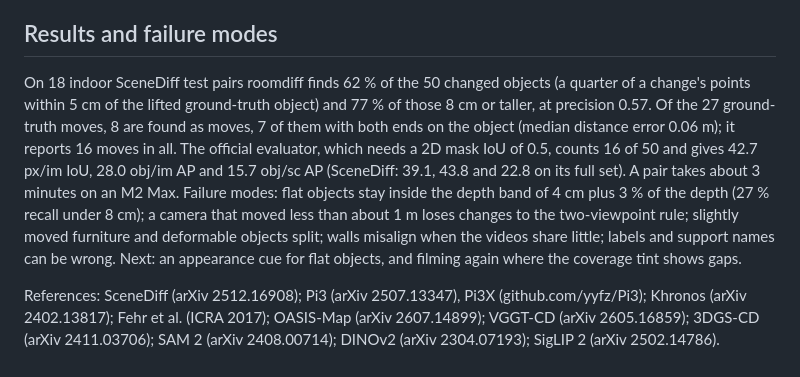
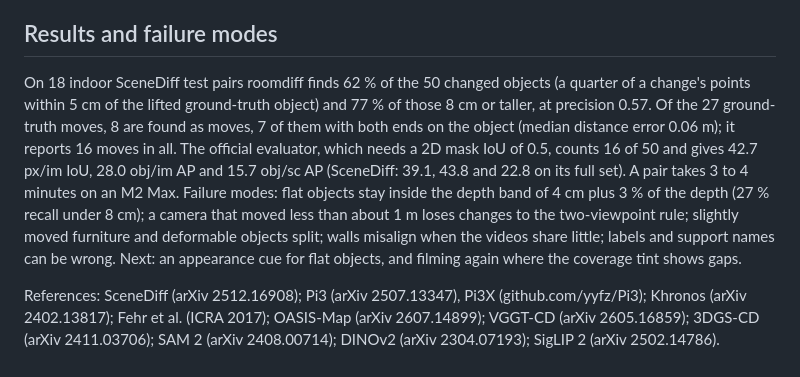
Before and after one commit to Leon-Hausmann-RWTH/roomdiff, a Markdown page: DESIGN.md, the part around the change. GitHub-like rendering.

```diff
--- a/DESIGN.md
+++ b/DESIGN.md
@@ -16,6 +16,6 @@ Borrowed: the joint feed-forward reconstruction, SAM masks, DINO matching and th
 
 ## Results and failure modes
 
-On 18 indoor SceneDiff test pairs roomdiff finds 62 % of the 50 changed objects (a quarter of a change's points within 5 cm of the lifted ground-truth object) and 77 % of those 8 cm or taller, at precision 0.57. Of the 27 ground-truth moves, 8 are found as moves, 7 of them with both ends on the object (median distance error 0.06 m); it reports 16 moves in all. The official evaluator, which needs a 2D mask IoU of 0.5, counts 16 of 50 and gives 42.7 px/im IoU, 28.0 obj/im AP and 15.7 obj/sc AP (SceneDiff: 39.1, 43.8 and 22.8 on its full set). A pair takes about 3 minutes on an M2 Max. Failure modes: flat objects stay inside the depth band of 4 cm plus 3 % of the depth (27 % recall under 8 cm); a camera that moved less than about 1 m loses changes to the two-viewpoint rule; slightly moved furniture and deformable objects split; walls misalign when the videos share little; labels and support names can be wrong. Next: an appearance cue for flat objects, and filming again where the coverage tint shows gaps.
+On 18 indoor SceneDiff test pairs roomdiff finds 62 % of the 50 changed objects (a quarter of a change's points within 5 cm of the lifted ground-truth object) and 77 % of those 8 cm or taller, at precision 0.57. Of the 27 ground-truth moves, 8 are found as moves, 7 of them with both ends on the object (median distance error 0.06 m); it reports 16 moves in all. The official evaluator, which needs a 2D mask IoU of 0.5, counts 16 of 50 and gives 42.7 px/im IoU, 28.0 obj/im AP and 15.7 obj/sc AP (SceneDiff: 39.1, 43.8 and 22.8 on its full set). A pair takes 3 to 4 minutes on an M2 Max. Failure modes: flat objects stay inside the depth band of 4 cm plus 3 % of the depth (27 % recall under 8 cm); a camera that moved less than about 1 m loses changes to the two-viewpoint rule; slightly moved furniture and deformable objects split; walls misalign when the videos share little; labels and support names can be wrong. Next: an appearance cue for flat objects, and filming again where the coverage tint shows gaps.
 
 References: SceneDiff (arXiv 2512.16908); Pi3 (arXiv 2507.13347), Pi3X (github.com/yyfz/Pi3); Khronos (arXiv 2402.13817); Fehr et al. (ICRA 2017); OASIS-Map (arXiv 2607.14899); VGGT-CD (arXiv 2605.16859); 3DGS-CD (arXiv 2411.03706); SAM 2 (arXiv 2408.00714); DINOv2 (arXiv 2304.07193); SigLIP 2 (arXiv 2502.14786).
```
Also changed, not shown: README.md (+1 -1 lines).
